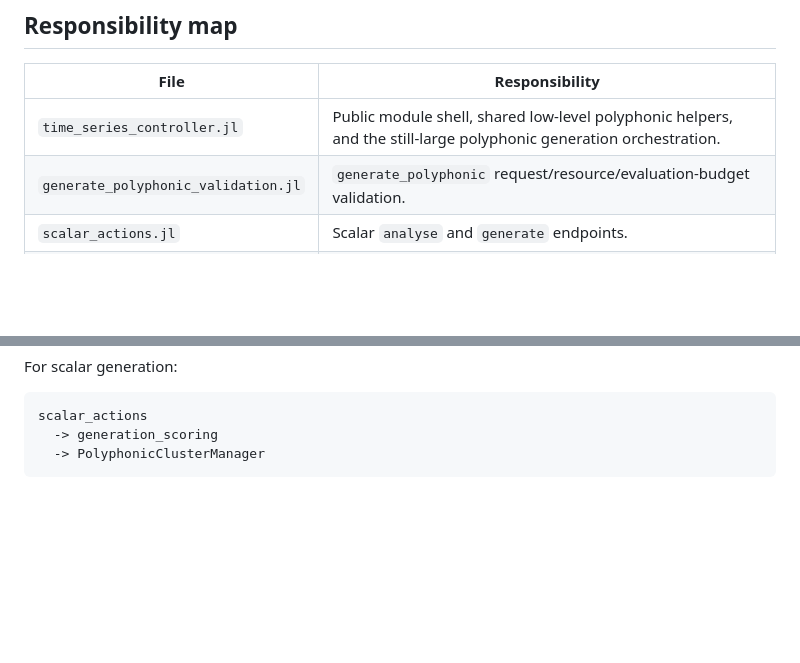
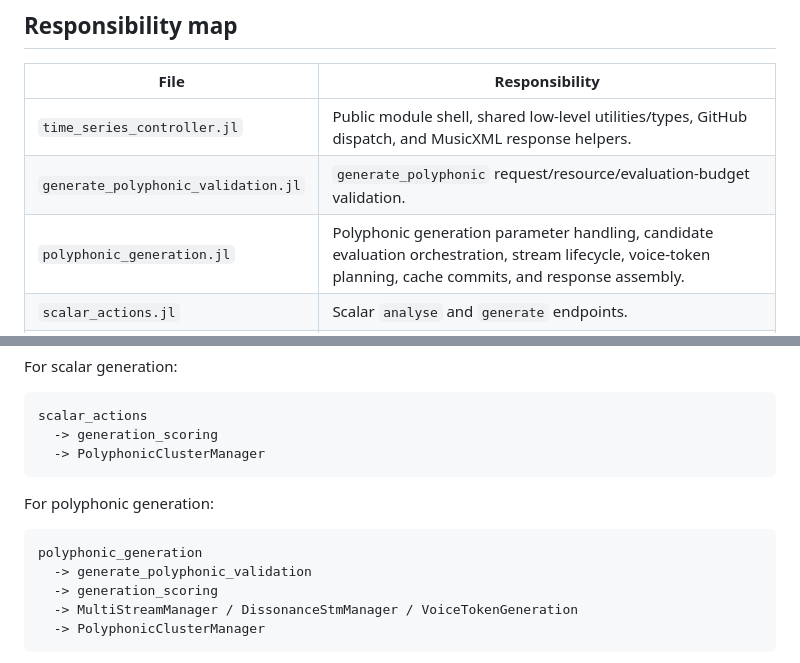
Before and after one commit to ttekesuke/time_series_subsequence_clustering_web, a Markdown page: docs/time_series_controller_architecture.md, 2 parts joined by grey strips. Rendered like a GitHub page; blank space fills up the shorter version.

Commit message:
Document extracted polyphonic generation responsibility (#36)

````diff
--- a/docs/time_series_controller_architecture.md
+++ b/docs/time_series_controller_architecture.md
@@ -11,8 +11,9 @@ module, so existing callers and endpoint names remain unchanged.
 
 | File | Responsibility |
 | --- | --- |
-| `time_series_controller.jl` | Public module shell, shared low-level polyphonic helpers, and the still-large polyphonic generation orchestration. |
+| `time_series_controller.jl` | Public module shell, shared low-level utilities/types, GitHub dispatch, and MusicXML response helpers. |
 | `generate_polyphonic_validation.jl` | `generate_polyphonic` request/resource/evaluation-budget validation. |
+| `polyphonic_generation.jl` | Polyphonic generation parameter handling, candidate evaluation orchestration, stream lifecycle, voice-token planning, cache commits, and response assembly. |
 | `scalar_actions.jl` | Scalar `analyse` and `generate` endpoints. |
 | `generation_scoring.jl` | Metric calibration, predictive/occurrence/structural scoring, dissonance candidate selection, and initial scoring-cache setup. |
 | `similarity_search.jl` | `query_db` orchestration, note/volume query strategy, and octave-invariant matching strategy. |
@@ -70,6 +71,16 @@ For scalar generation:
 ```text
 scalar_actions
   -> generation_scoring
+  -> PolyphonicClusterManager
+```
+
+For polyphonic generation:
+
+```text
+polyphonic_generation
+  -> generate_polyphonic_validation
+  -> generation_scoring
+  -> MultiStreamManager / DissonanceStmManager / VoiceTokenGeneration
   -> PolyphonicClusterManager
 ```
 
````
